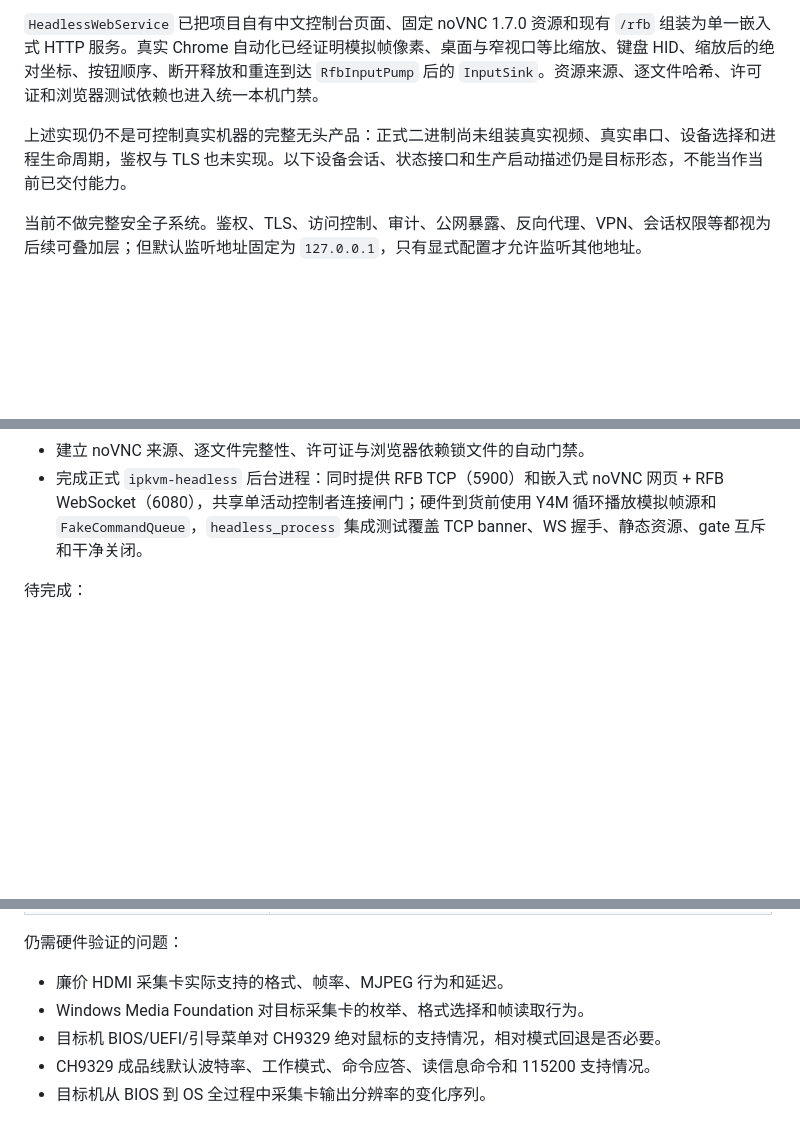
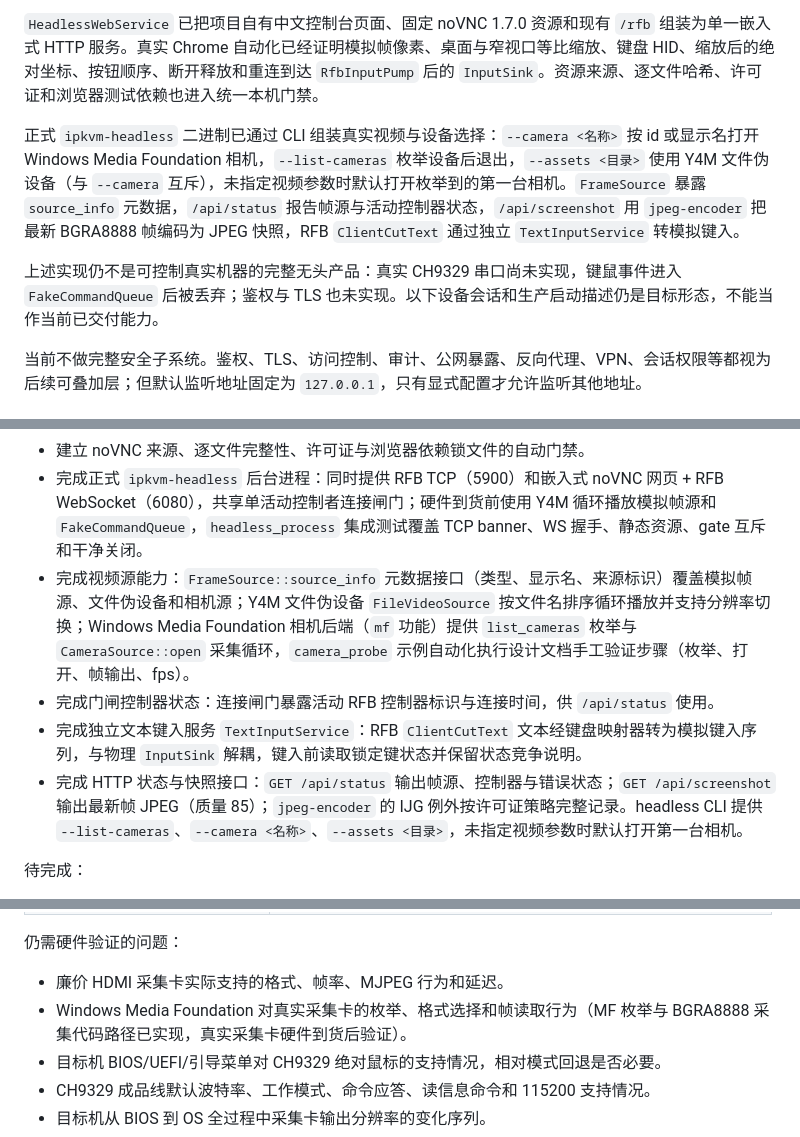
Before and after one commit to kxn/MyKvm, a Markdown page: docs/ipkvm-coarse-design.md, 3 parts joined by grey strips. Drawn GitHub-style; blank space fills up the shorter version.

```diff
--- a/docs/ipkvm-coarse-design.md
+++ b/docs/ipkvm-coarse-design.md
@@ -21,7 +21,9 @@
 
 `HeadlessWebService` 已把项目自有中文控制台页面、固定 noVNC 1.7.0 资源和现有 `/rfb` 组装为单一嵌入式 HTTP 服务。真实 Chrome 自动化已经证明模拟帧像素、桌面与窄视口等比缩放、键盘 HID、缩放后的绝对坐标、按钮顺序、断开释放和重连到达 `RfbInputPump` 后的 `InputSink`。资源来源、逐文件哈希、许可证和浏览器测试依赖也进入统一本机门禁。
 
-上述实现仍不是可控制真实机器的完整无头产品：正式二进制尚未组装真实视频、真实串口、设备选择和进程生命周期，鉴权与 TLS 也未实现。以下设备会话、状态接口和生产启动描述仍是目标形态，不能当作当前已交付能力。
+正式 `ipkvm-headless` 二进制已通过 CLI 组装真实视频与设备选择：`--camera <名称>` 按 id 或显示名打开 Windows Media Foundation 相机，`--list-cameras` 枚举设备后退出，`--assets <目录>` 使用 Y4M 文件伪设备（与 `--camera` 互斥），未指定视频参数时默认打开枚举到的第一台相机。`FrameSource` 暴露 `source_info` 元数据，`/api/status` 报告帧源与活动控制器状态，`/api/screenshot` 用 `jpeg-encoder` 把最新 BGRA8888 帧编码为 JPEG 快照，RFB `ClientCutText` 通过独立 `TextInputService` 转模拟键入。
+
+上述实现仍不是可控制真实机器的完整无头产品：真实 CH9329 串口尚未实现，键鼠事件进入 `FakeCommandQueue` 后被丢弃；鉴权与 TLS 也未实现。以下设备会话和生产启动描述仍是目标形态，不能当作当前已交付能力。
 
 当前不做完整安全子系统。鉴权、TLS、访问控制、审计、公网暴露、反向代理、VPN、会话权限等都视为后续可叠加层；但默认监听地址固定为 `127.0.0.1`，只有显式配置才允许监听其他地址。
 
@@ -534,6 +540,10 @@ WebSocket 兼容：
 - 使用真实 Chrome 自动验证 noVNC 页面、模拟帧像素、两种视口等比缩放、键盘、绝对指针、按钮、释放和重连闭环。
 - 建立 noVNC 来源、逐文件完整性、许可证与浏览器依赖锁文件的自动门禁。
 - 完成正式 `ipkvm-headless` 后台进程：同时提供 RFB TCP（5900）和嵌入式 noVNC 网页 + RFB WebSocket（6080），共享单活动控制者连接闸门；硬件到货前使用 Y4M 循环播放模拟帧源和 `FakeCommandQueue`，`headless_process` 集成测试覆盖 TCP banner、WS 握手、静态资源、gate 互斥和干净关闭。
+- 完成视频源能力：`FrameSource::source_info` 元数据接口（类型、显示名、来源标识）覆盖模拟帧源、文件伪设备和相机源；Y4M 文件伪设备 `FileVideoSource` 按文件名排序循环播放并支持分辨率切换；Windows Media Foundation 相机后端（`mf` 功能）提供 `list_cameras` 枚举与 `CameraSource::open` 采集循环，`camera_probe` 示例自动化执行设计文档手工验证步骤（枚举、打开、帧输出、fps）。
+- 完成门闸控制器状态：连接闸门暴露活动 RFB 控制器标识与连接时间，供 `/api/status` 使用。
+- 完成独立文本键入服务 `TextInputService`：RFB `ClientCutText` 文本经键盘映射器转为模拟键入序列，与物理 `InputSink` 解耦，键入前读取锁定键状态并保留状态竞争说明。
+- 完成 HTTP 状态与快照接口：`GET /api/status` 输出帧源、控制器与错误状态；`GET /api/screenshot` 输出最新帧 JPEG（质量 85）；`jpeg-encoder` 的 IJG 例外按许可证策略完整记录。headless CLI 提供 `--list-cameras`、`--camera <名称>`、`--assets <目录>`，未指定视频参数时默认打开第一台相机。
 
 待完成：
 
@@ -638,7 +648,7 @@ WebSocket 兼容：
 仍需硬件验证的问题：
 
 - 廉价 HDMI 采集卡实际支持的格式、帧率、MJPEG 行为和延迟。
-- Windows Media Foundation 对目标采集卡的枚举、格式选择和帧读取行为。
+- Windows Media Foundation 对真实采集卡的枚举、格式选择和帧读取行为（MF 枚举与 BGRA8888 采集代码路径已实现，真实采集卡硬件到货后验证）。
 - 目标机 BIOS/UEFI/引导菜单对 CH9329 绝对鼠标的支持情况，相对模式回退是否必要。
 - CH9329 成品线默认波特率、工作模式、命令应答、读信息命令和 115200 支持情况。
 - 目标机从 BIOS 到 OS 全过程中采集卡输出分辨率的变化序列。
```
Also changed, not shown: other parts of docs/ipkvm-coarse-design.md (+9 -5 lines), README.md (+12 -5 lines).
